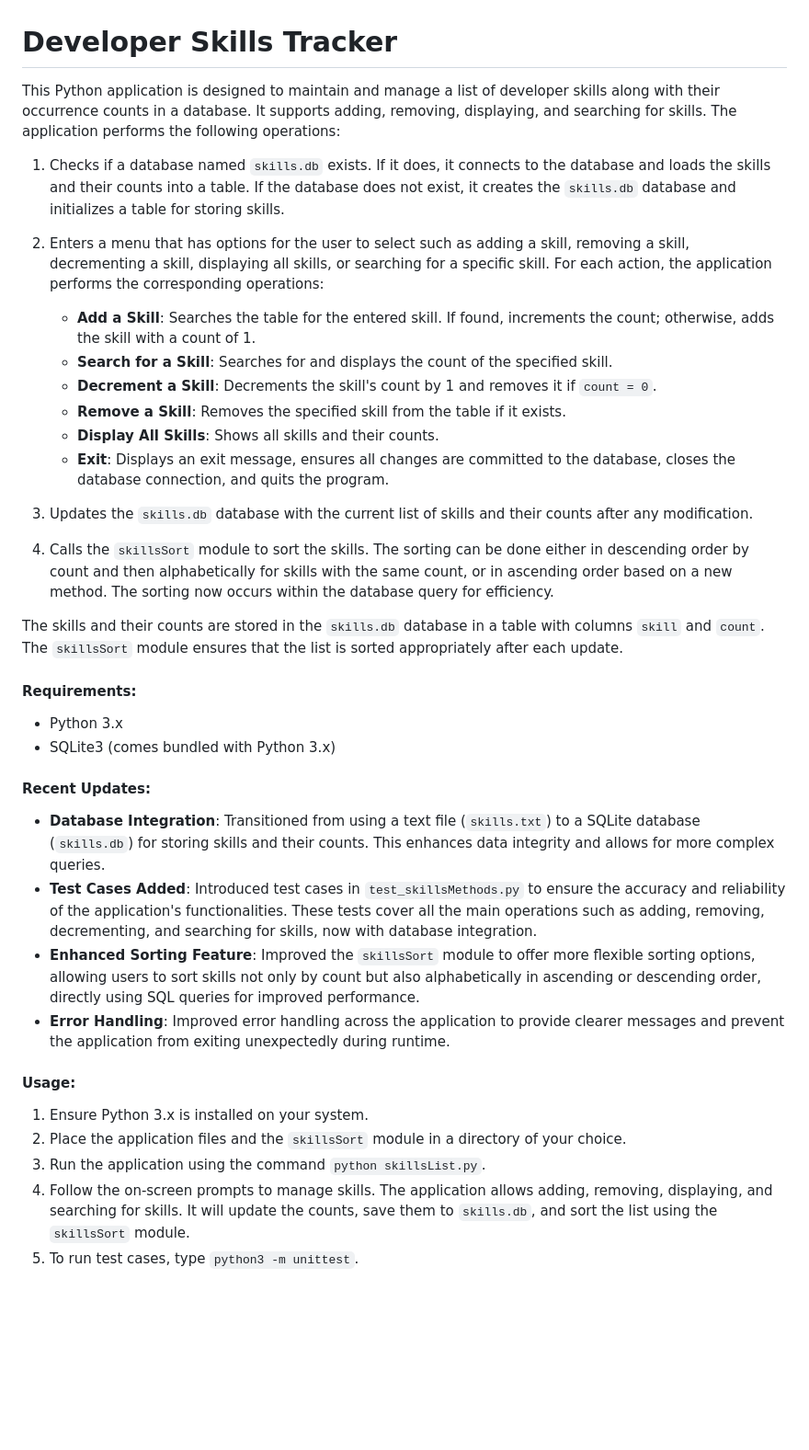
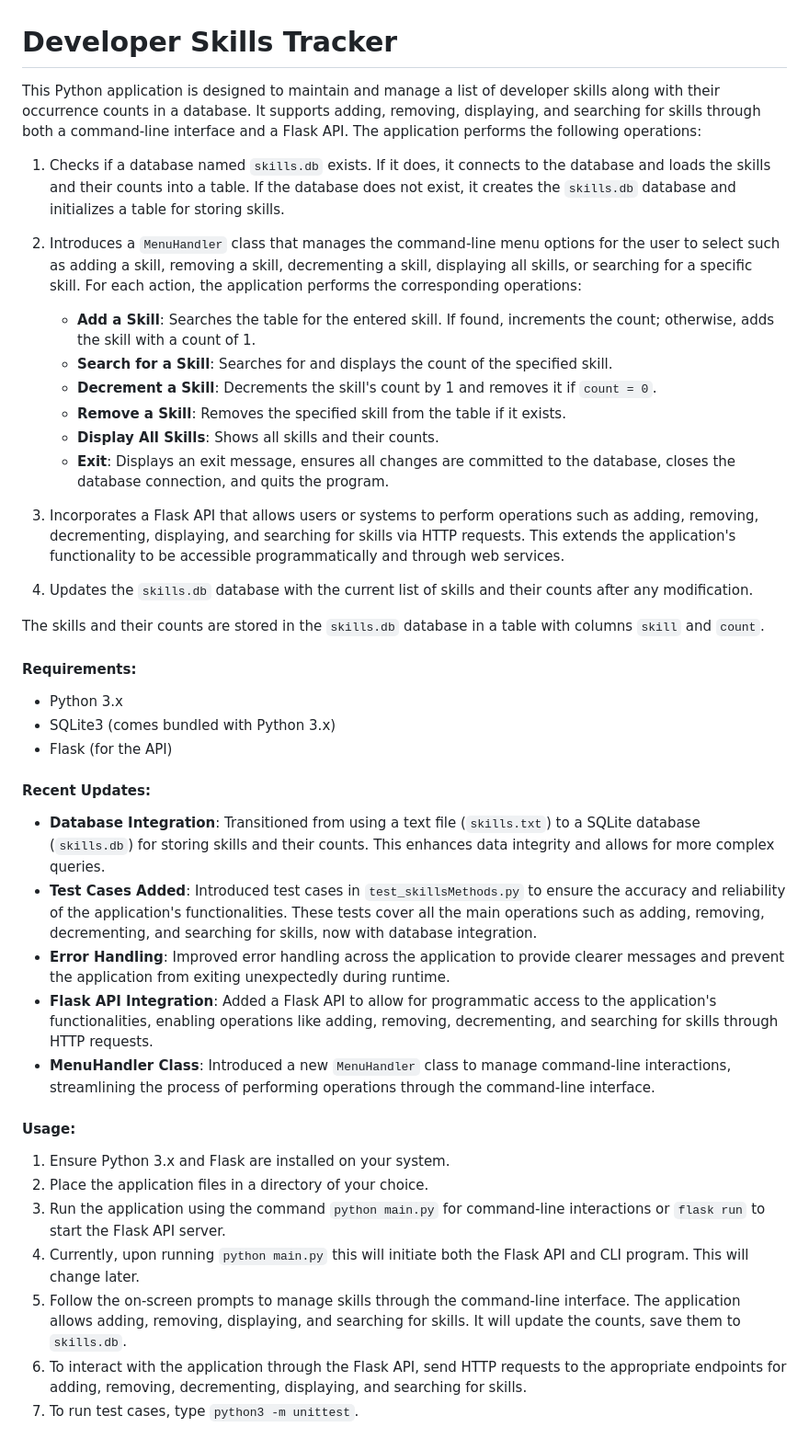
Before and after one commit to rocky7211/dev-skills-api, a Markdown page: README.md, the part around the change. Shown at 92% size. Drawn GitHub-style; blank space fills up the shorter version.

Commit message:
updated README.md to reflect Flask and MenuHandler introduction

```diff
--- a/README.md
+++ b/README.md
@@ -1,10 +1,10 @@
 # Developer Skills Tracker
 
-This Python application is designed to maintain and manage a list of developer skills along with their occurrence counts in a database. It supports adding, removing, displaying, and searching for skills. The application performs the following operations:
+This Python application is designed to maintain and manage a list of developer skills along with their occurrence counts in a database. It supports adding, removing, displaying, and searching for skills through both a command-line interface and a Flask API. The application performs the following operations:
 
 1. Checks if a database named `skills.db` exists. If it does, it connects to the database and loads the skills and their counts into a table. If the database does not exist, it creates the `skills.db` database and initializes a table for storing skills.
 
-2. Enters a menu that has options for the user to select such as adding a skill, removing a skill, decrementing a skill, displaying all skills, or searching for a specific skill. For each action, the application performs the corresponding operations:
+2. Introduces a `MenuHandler` class that manages the command-line menu options for the user to select such as adding a skill, removing a skill, decrementing a skill, displaying all skills, or searching for a specific skill. For each action, the application performs the corresponding operations:
     - **Add a Skill**: Searches the table for the entered skill. If found, increments the count; otherwise, adds the skill with a count of 1.
     - **Search for a Skill**: Searches for and displays the count of the specified skill.
     - **Decrement a Skill**: Decrements the skill's count by 1 and removes it if `count = 0`.
@@ -12,25 +12,29 @@ This Python application is designed to maintain and manage a list of developer s
     - **Display All Skills**: Shows all skills and their counts.
     - **Exit**: Displays an exit message, ensures all changes are committed to the database, closes the database connection, and quits the program.
 
-3. Updates the `skills.db` database with the current list of skills and their counts after any modification.
+3. Incorporates a Flask API that allows users or systems to perform operations such as adding, removing, decrementing, displaying, and searching for skills via HTTP requests. This extends the application's functionality to be accessible programmatically and through web services.
 
-4. Calls the `skillsSort` module to sort the skills. The sorting can be done either in descending order by count and then alphabetically for skills with the same count, or in ascending order based on a new method. The sorting now occurs within the database query for efficiency.
+4. Updates the `skills.db` database with the current list of skills and their counts after any modification.
 
-The skills and their counts are stored in the `skills.db` database in a table with columns `skill` and `count`. The `skillsSort` module ensures that the list is sorted appropriately after each update.
+The skills and their counts are stored in the `skills.db` database in a table with columns `skill` and `count`.
 
 #### Requirements:
 - Python 3.x
 - SQLite3 (comes bundled with Python 3.x)
+- Flask (for the API)
 
 #### Recent Updates:
 - **Database Integration**: Transitioned from using a text file (`skills.txt`) to a SQLite database (`skills.db`) for storing skills and their counts. This enhances data integrity and allows for more complex queries.
 - **Test Cases Added**: Introduced test cases in `test_skillsMethods.py` to ensure the accuracy and reliability of the application's functionalities. These tests cover all the main operations such as adding, removing, decrementing, and searching for skills, now with database integration.
-- **Enhanced Sorting Feature**: Improved the `skillsSort` module to offer more flexible sorting options, allowing users to sort skills not only by count but also alphabetically in ascending or descending order, directly using SQL queries for improved performance.
 - **Error Handling**: Improved error handling across the application to provide clearer messages and prevent the application from exiting unexpectedly during runtime.
+- **Flask API Integration**: Added a Flask API to allow for programmatic access to the application's functionalities, enabling operations like adding, removing, decrementing, and searching for skills through HTTP requests.
+- **MenuHandler Class**: Introduced a new `MenuHandler` class to manage command-line interactions, streamlining the process of performing operations through the command-line interface.
 
 #### Usage:
-1. Ensure Python 3.x is installed on your system.
-2. Place the application files and the `skillsSort` module in a directory of your choice.
-3. Run the application using the command `python skillsList.py`.
-4. Follow the on-screen prompts to manage skills. The application allows adding, removing, displaying, and searching for skills. It will update the counts, save them to `skills.db`, and sort the list using the `skillsSort` module.
-5. To run test cases, type `python3 -m unittest`.
+1. Ensure Python 3.x and Flask are installed on your system.
+2. Place the application files in a directory of your choice.
+3. Run the application using the command `python main.py` for command-line interactions or `flask run` to start the Flask API server.
+4. Currently, upon running `python main.py` this will initiate both the Flask API and CLI program. This will change later.
+4. Follow the on-screen prompts to manage skills through the command-line interface. The application allows adding, removing, displaying, and searching for skills. It will update the counts, save them to `skills.db`.
+5. To interact with the application through the Flask API, send HTTP requests to the appropriate endpoints for adding, removing, decrementing, displaying, and searching for skills.
+6. To run test cases, type `python3 -m unittest`.
```
